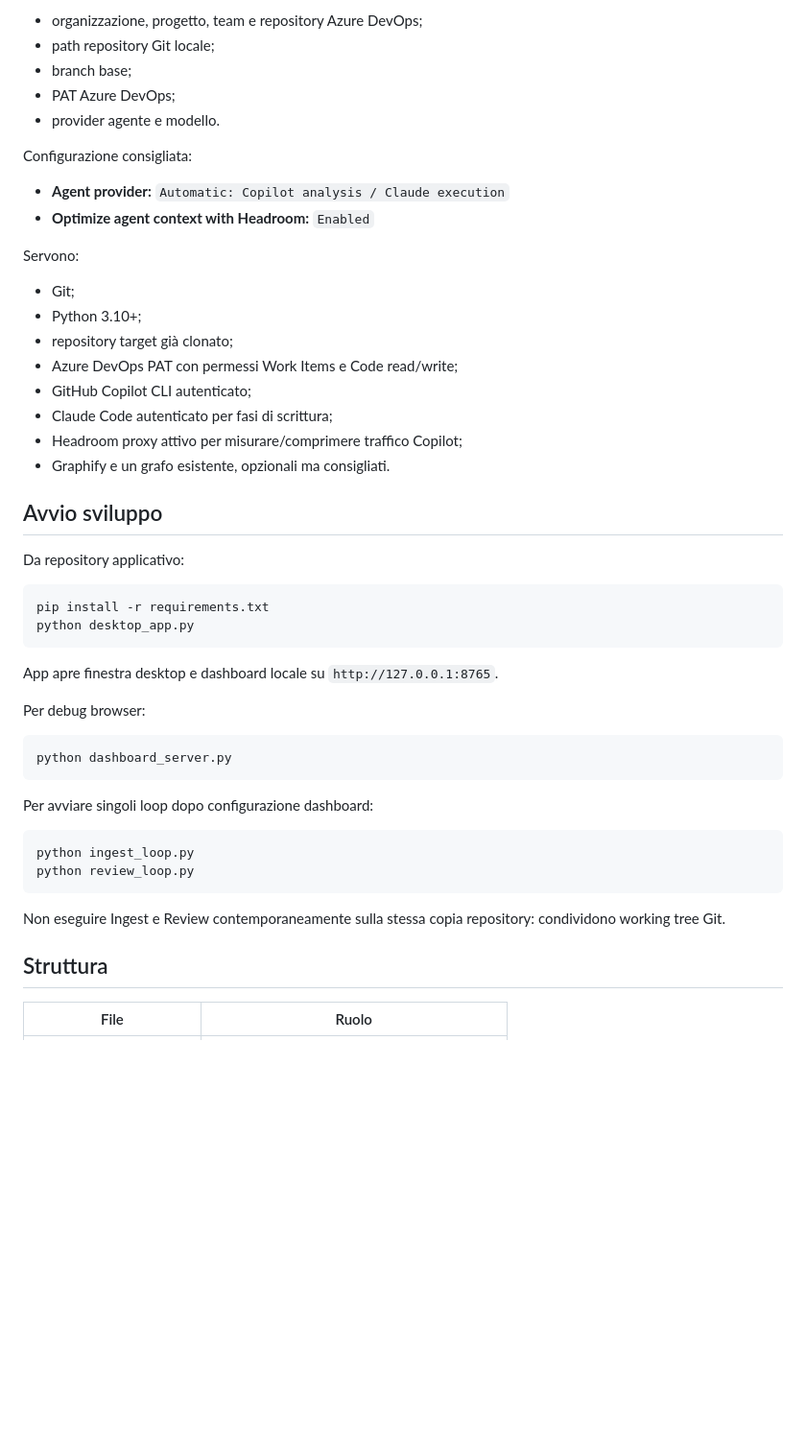
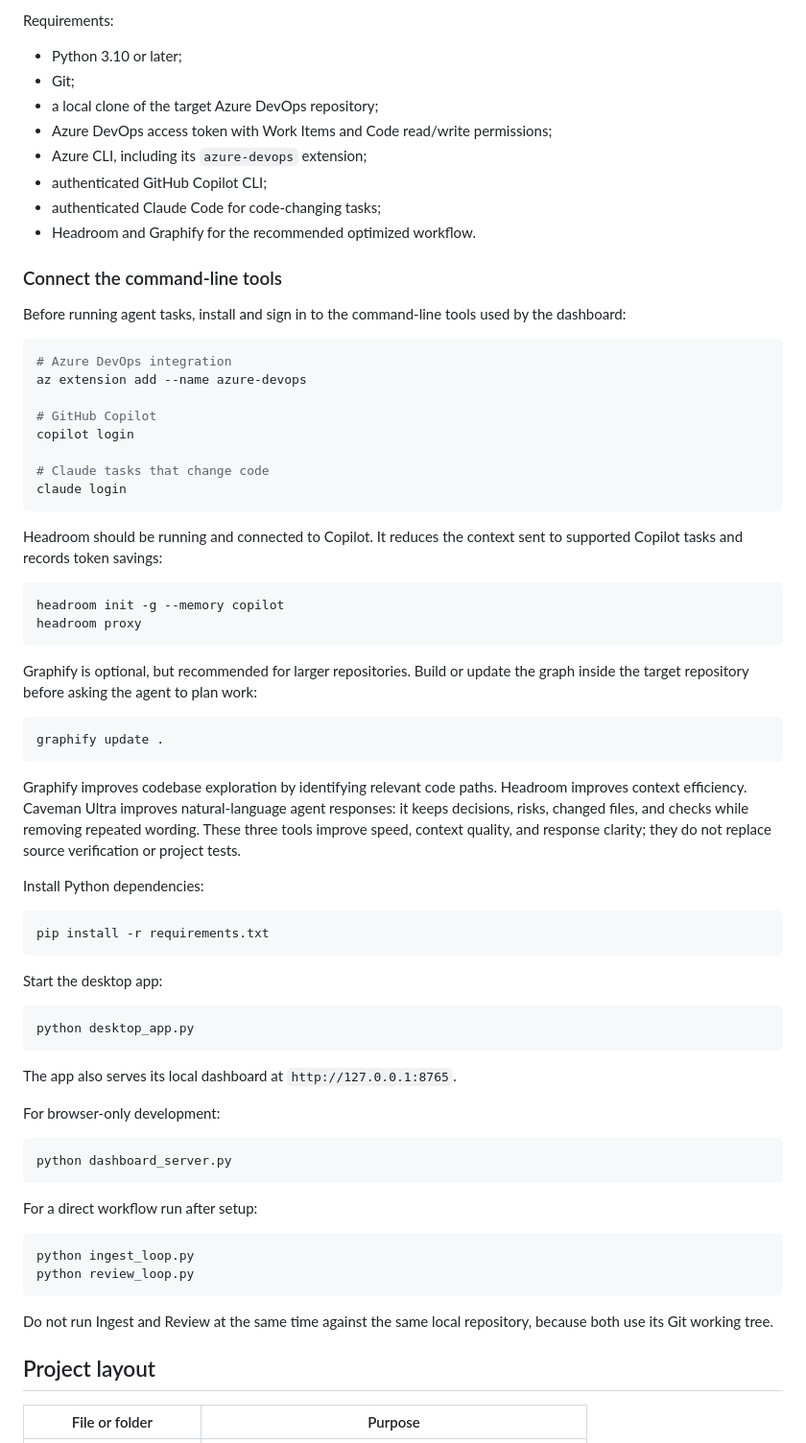
Before and after one commit to AndreiGrm/AzureAgentCode, a Markdown page: README.md, the part around one of its changes. Shown at 96% size. Drawn GitHub-style; blank space fills up the shorter version.

Commit message:
Update README with detailed workflow implementation instructions (#2)

````diff
--- a/README.md
+++ b/README.md
@@ -77,54 +84,83 @@ Apri applicazione, vai su **Settings**, completa:
 
-- organizzazione, progetto, team e repository Azure DevOps;
-- path repository Git locale;
-- branch base;
-- PAT Azure DevOps;
-- provider agente e modello.
+Requirements:
 
-Configurazione consigliata:
+- Python 3.10 or later;
+- Git;
+- a local clone of the target Azure DevOps repository;
+- Azure DevOps access token with Work Items and Code read/write permissions;
+- Azure CLI, including its `azure-devops` extension;
+- authenticated GitHub Copilot CLI;
+- authenticated Claude Code for code-changing tasks;
+- Headroom and Graphify for the recommended optimized workflow.
 
-- **Agent provider:** `Automatic: Copilot analysis / Claude execution`
-- **Optimize agent context with Headroom:** `Enabled`
+### Connect the command-line tools
 
-Servono:
+Before running agent tasks, install and sign in to the command-line tools used
+by the dashboard:
 
-- Git;
-- Python 3.10+;
-- repository target già clonato;
-- Azure DevOps PAT con permessi Work Items e Code read/write;
-- GitHub Copilot CLI autenticato;
-- Claude Code autenticato per fasi di scrittura;
-- Headroom proxy attivo per misurare/comprimere traffico Copilot;
-- Graphify e un grafo esistente, opzionali ma consigliati.
+```powershell
+# Azure DevOps integration
+az extension add --name azure-devops
 
-## Avvio sviluppo
+# GitHub Copilot
+copilot login
 
-Da repository applicativo:
+# Claude tasks that change code
+claude login
+```
+
+Headroom should be running and connected to Copilot. It reduces the context
+sent to supported Copilot tasks and records token savings:
+
+```powershell
+headroom init -g --memory copilot
+headroom proxy
+```
+
+Graphify is optional, but recommended for larger repositories. Build or update
+the graph inside the target repository before asking the agent to plan work:
+
+```powershell
+graphify update .
+```
+
+Graphify improves codebase exploration by identifying relevant code paths.
+Headroom improves context efficiency. Caveman Ultra improves natural-language
+agent responses: it keeps decisions, risks, changed files, and checks while
+removing repeated wording. These three tools improve speed, context quality,
+and response clarity; they do not replace source verification or project tests.
+
+Install Python dependencies:
 
 ```powershell
 pip install -r requirements.txt
+```
+
+Start the desktop app:
+
+```powershell
 python desktop_app.py
 ```
 
-App apre finestra desktop e dashboard locale su `http://127.0.0.1:8765`.
+The app also serves its local dashboard at `http://127.0.0.1:8765`.
 
-Per debug browser:
+For browser-only development:
 
 ```powershell
 python dashboard_server.py
 ```
 
-Per avviare singoli loop dopo configurazione dashboard:
+For a direct workflow run after setup:
 
 ```powershell
 python ingest_loop.py
 python review_loop.py
 ```
 
-Non eseguire Ingest e Review contemporaneamente sulla stessa copia repository:
-condividono working tree Git.
+Do not run Ingest and Review at the same time against the same local
+repository, because both use its Git working tree.
 
-## Struttura
+## Project layout
 
-| File | Ruolo |
+| File or folder | Purpose |
 |---|---|
````
Also changed, not shown: other parts of README.md (+79 -72 lines).
